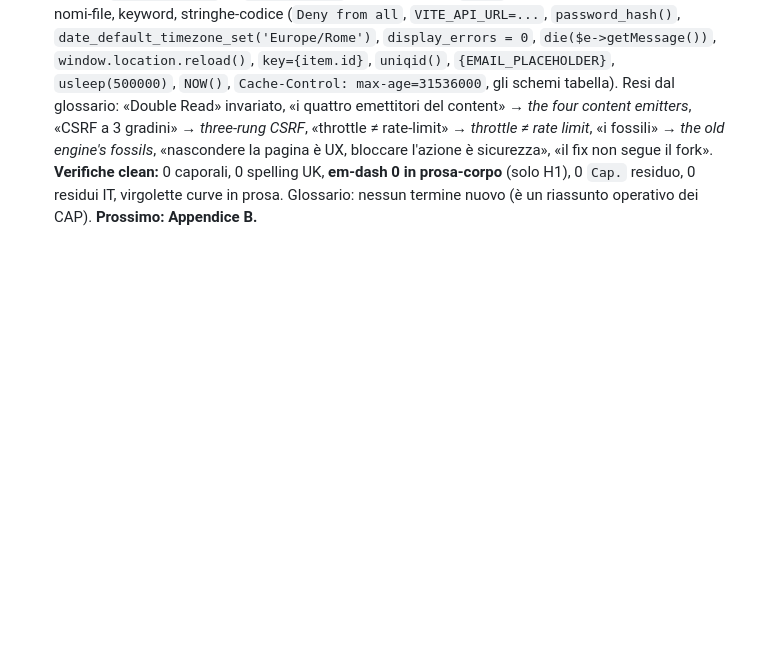
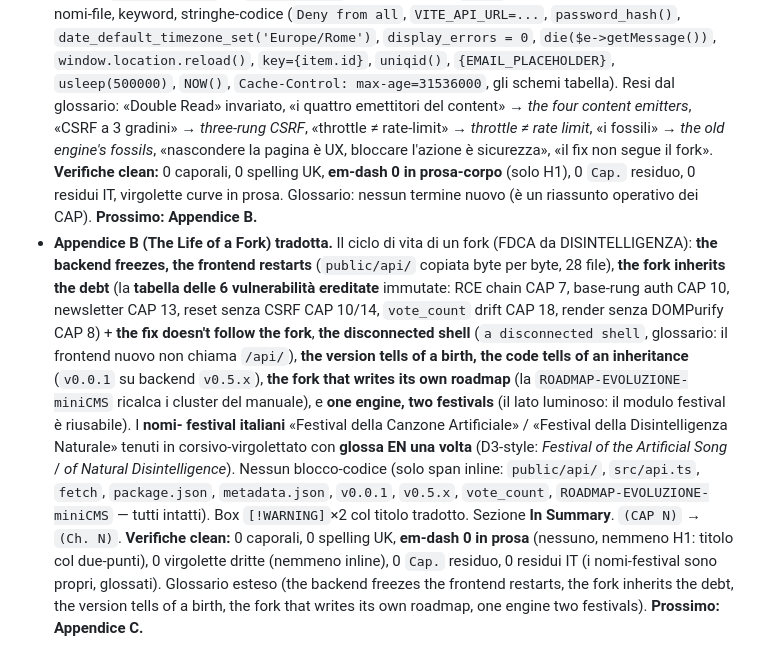
Before and after one commit to Pitz72/MODELLO-UNIVERSALE-miniCMS, a Markdown page: _cantiere-traduzione-en/LOG-EN.md, the part around the change. Rendered like a GitHub page; blank space fills up the shorter version.

Commit message:
feat(traduzione-en): Appendice B (The Life of a Fork) tradotta
Co-Authored-By: Claude Opus 4.8 <noreply@anthropic.com>

```diff
--- a/_cantiere-traduzione-en/LOG-EN.md
+++ b/_cantiere-traduzione-en/LOG-EN.md
@@ -351,3 +351,20 @@ corposo finora (~5k parole, 13 sezioni + In sintesi).
   «nascondere la pagina è UX, bloccare l'azione è sicurezza», «il fix non segue il fork». **Verifiche clean:**
   0 caporali, 0 spelling UK, **em-dash 0 in prosa-corpo** (solo H1), 0 `Cap.` residuo, 0 residui IT, virgolette
   curve in prosa. Glossario: nessun termine nuovo (è un riassunto operativo dei CAP). **Prossimo: Appendice B.**
+- **Appendice B (The Life of a Fork) tradotta.** Il ciclo di vita di un fork (FDCA da DISINTELLIGENZA): **the
+  backend freezes, the frontend restarts** (`public/api/` copiata byte per byte, 28 file), **the fork inherits
+  the debt** (la **tabella delle 6 vulnerabilità ereditate** immutate: RCE chain CAP 7, base-rung auth CAP 10,
+  newsletter CAP 13, reset senza CSRF CAP 10/14, `vote_count` drift CAP 18, render senza DOMPurify CAP 8) +
+  **the fix doesn't follow the fork**, **the disconnected shell** (`a disconnected shell`, glossario: il frontend
+  nuovo non chiama `/api/`), **the version tells of a birth, the code tells of an inheritance** (`v0.0.1` su
+  backend `v0.5.x`), **the fork that writes its own roadmap** (la `ROADMAP-EVOLUZIONE-miniCMS` ricalca i cluster
+  del manuale), e **one engine, two festivals** (il lato luminoso: il modulo festival è riusabile). I **nomi-
+  festival italiani** «Festival della Canzone Artificiale» / «Festival della Disintelligenza Naturale» tenuti in
+  corsivo-virgolettato con **glossa EN una volta** (D3-style: *Festival of the Artificial Song* / *of Natural
+  Disintelligence*). Nessun blocco-codice (solo span inline: `public/api/`, `src/api.ts`, `fetch`, `package.json`,
+  `metadata.json`, `v0.0.1`, `v0.5.x`, `vote_count`, `ROADMAP-EVOLUZIONE-miniCMS` — tutti intatti). Box
+  `[!WARNING]`×2 col titolo tradotto. Sezione **In Summary**. `(CAP N)` → `(Ch. N)`. **Verifiche clean:** 0
+  caporali, 0 spelling UK, **em-dash 0 in prosa** (nessuno, nemmeno H1: titolo col due-punti), 0 virgolette
+  dritte (nemmeno inline), 0 `Cap.` residuo, 0 residui IT (i nomi-festival sono propri, glossati). Glossario
+  esteso (the backend freezes the frontend restarts, the fork inherits the debt, the version tells of a birth,
+  the fork that writes its own roadmap, one engine two festivals). **Prossimo: Appendice C.**
```
Also changed, not shown: _cantiere-traduzione-en/GLOSSARIO-IT-EN.md (+5 -0 lines), manuale-en/APPENDIX B - The Life of a Fork.md (added, +72 -0 lines).
